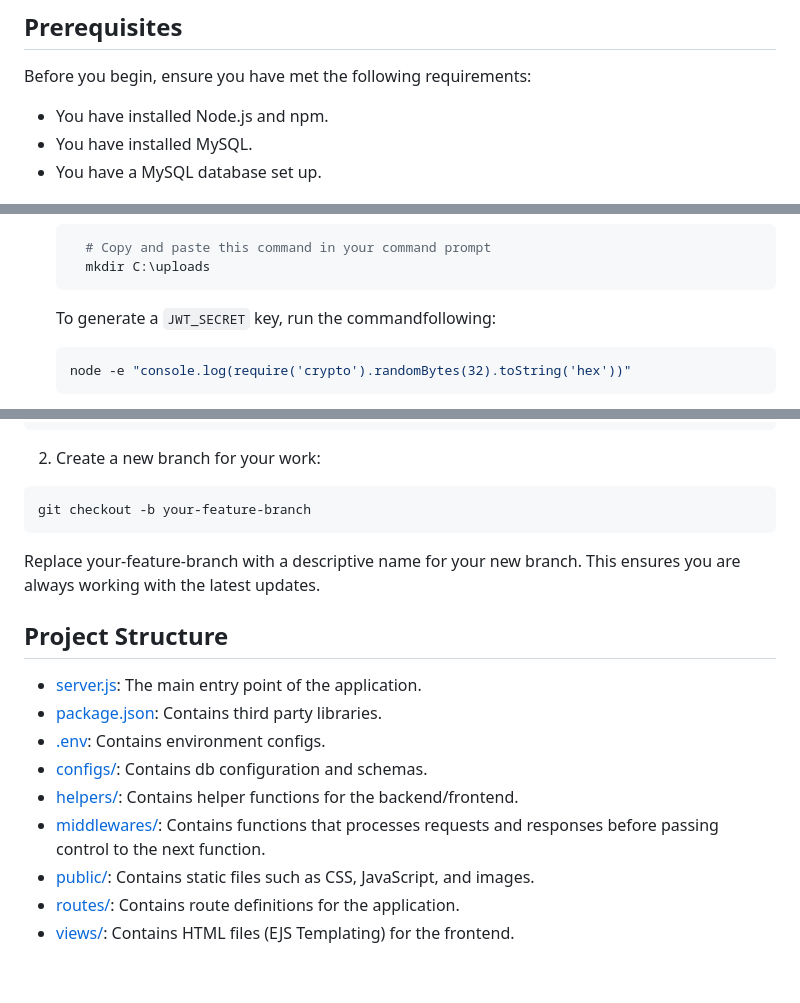
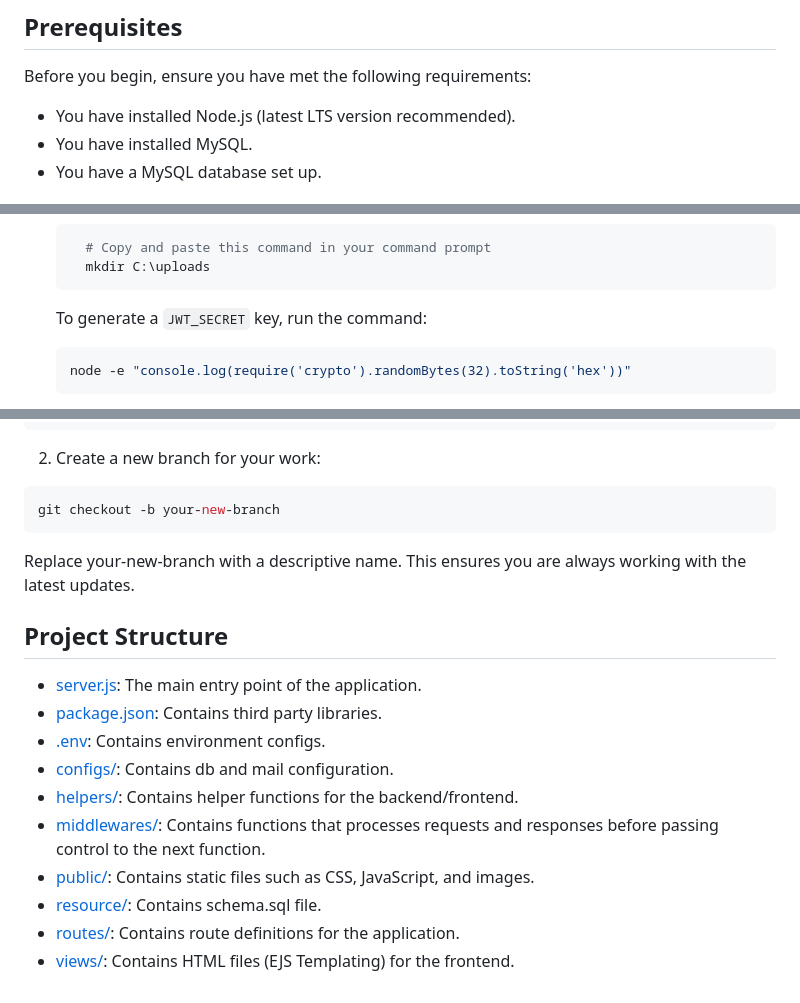
Before and after one commit to Lokibot1/RentalHub, a Markdown page: README.md, 3 parts joined by grey strips. Rendered like a GitHub page.

Commit message:
chore: update README.md

````diff
--- a/README.md
+++ b/README.md
@@ -7,7 +7,7 @@ MySQL.
 
 Before you begin, ensure you have met the following requirements:
 
-- You have installed Node.js and npm.
+- You have installed Node.js (latest LTS version recommended).
 - You have installed MySQL.
 - You have a MySQL database set up.
 
@@ -64,7 +64,7 @@ Before you begin, ensure you have met the following requirements:
       mkdir C:\uploads
     ```
 
-   To generate a `JWT_SECRET` key, run the commandfollowing:
+   To generate a `JWT_SECRET` key, run the command:
     ```sh
     node -e "console.log(require('crypto').randomBytes(32).toString('hex'))"
     ```
@@ -116,21 +116,21 @@ git pull origin develop
 2. Create a new branch for your work:
 
 ```sh
-git checkout -b your-feature-branch
+git checkout -b your-new-branch
 ```
 
-Replace your-feature-branch with a descriptive name for your new branch. This ensures you are always working with the
-latest updates.
+Replace your-new-branch with a descriptive name. This ensures you are always working with the latest updates.
 
 ## Project Structure
 
 - [server.js](http://_vscodecontentref_/1): The main entry point of the application.
 - [package.json](http://_vscodecontentref_/2): Contains third party libraries.
 - [.env](http://_vscodecontentref_/3): Contains environment configs.
-- [configs/](http://_vscodecontentref_/4): Contains db configuration and schemas.
+- [configs/](http://_vscodecontentref_/4): Contains db and mail configuration.
 - [helpers/](http://_vscodecontentref_/5): Contains helper functions for the backend/frontend.
 - [middlewares/](http://_vscodecontentref_/6): Contains functions that processes requests and responses before passing
   control to the next function.
 - [public/](http://_vscodecontentref_/7): Contains static files such as CSS, JavaScript, and images.
+- [resource/](http://_vscodecontentref_/4): Contains schema.sql file.
 - [routes/](http://_vscodecontentref_/8): Contains route definitions for the application.
 - [views/](http://_vscodecontentref_/9): Contains HTML files (EJS Templating) for the frontend.
````
Also changed, not shown: other parts of README.md (+1 -1 lines).
